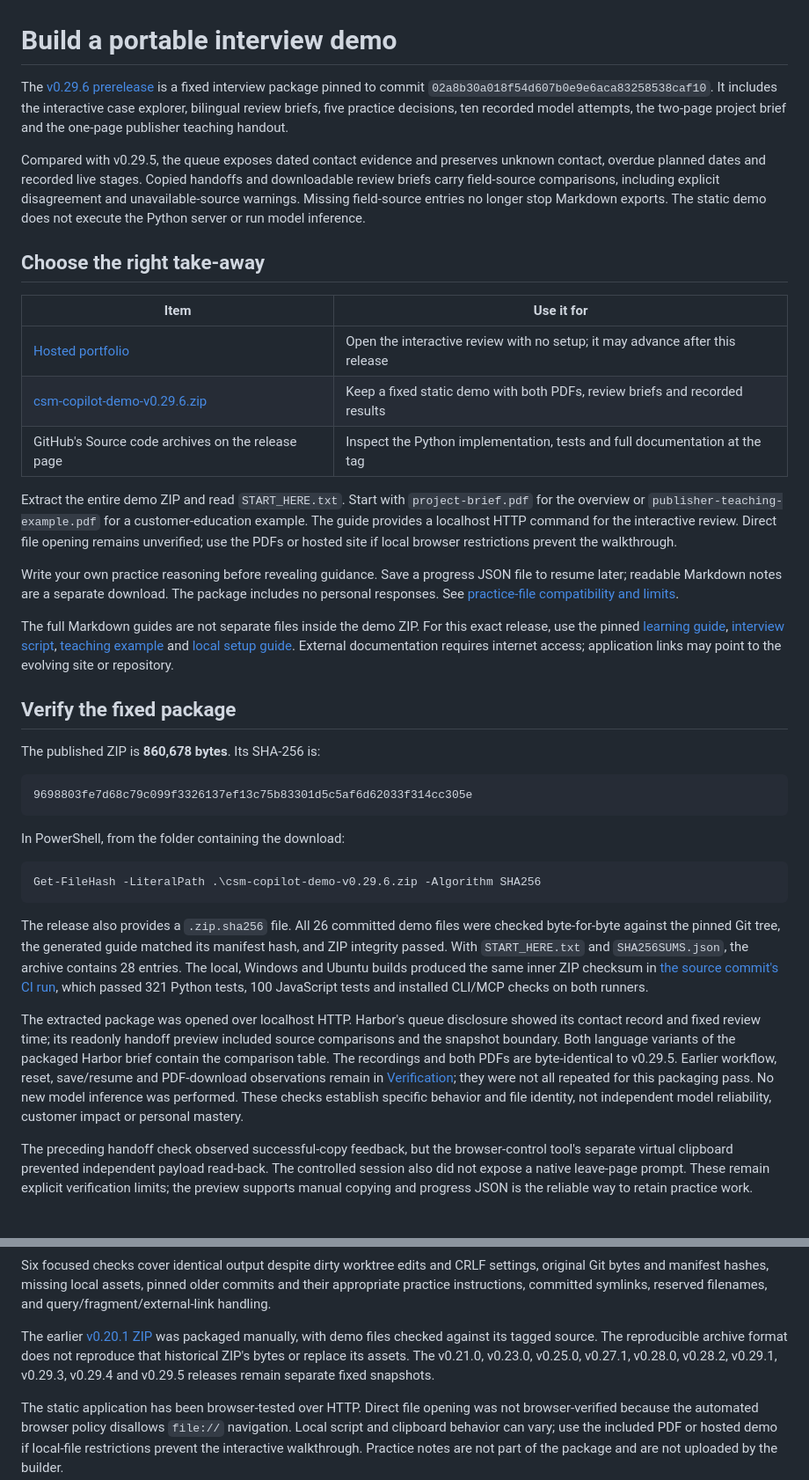
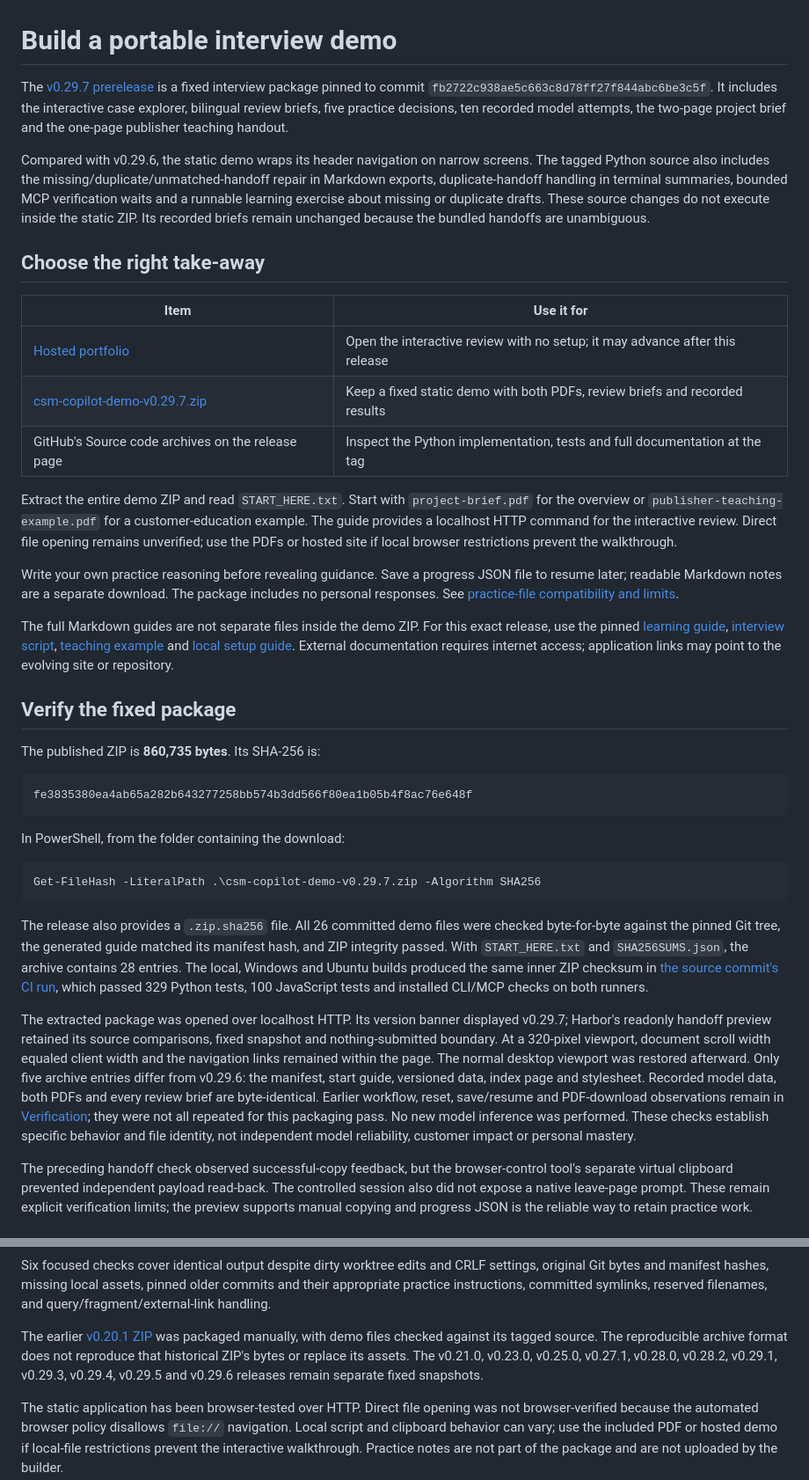
Before and after one commit to Yuchi-Wang02/csm-copilot, a Markdown page: docs/INTERVIEW_BUNDLE.md, 2 parts joined by grey strips. Shown at 88% size. GitHub-like rendering.

````diff
--- a/docs/INTERVIEW_BUNDLE.md
+++ b/docs/INTERVIEW_BUNDLE.md
@@ -1,15 +1,15 @@
 # Build a portable interview demo
 
-The [v0.29.6 prerelease](https://github.com/Yuchi-Wang02/csm-copilot/releases/tag/v0.29.6) is a fixed interview package pinned to commit `02a8b30a018f54d607b0e9e6aca83258538caf10`. It includes the interactive case explorer, bilingual review briefs, five practice decisions, ten recorded model attempts, the two-page project brief and the one-page publisher teaching handout.
+The [v0.29.7 prerelease](https://github.com/Yuchi-Wang02/csm-copilot/releases/tag/v0.29.7) is a fixed interview package pinned to commit `fb2722c938ae5c663c8d78ff27f844abc6be3c5f`. It includes the interactive case explorer, bilingual review briefs, five practice decisions, ten recorded model attempts, the two-page project brief and the one-page publisher teaching handout.
 
-Compared with v0.29.5, the queue exposes dated contact evidence and preserves unknown contact, overdue planned dates and recorded live stages. Copied handoffs and downloadable review briefs carry field-source comparisons, including explicit disagreement and unavailable-source warnings. Missing field-source entries no longer stop Markdown exports. The static demo does not execute the Python server or run model inference.
+Compared with v0.29.6, the static demo wraps its header navigation on narrow screens. The tagged Python source also includes the missing/duplicate/unmatched-handoff repair in Markdown exports, duplicate-handoff handling in terminal summaries, bounded MCP verification waits and a runnable learning exercise about missing or duplicate drafts. These source changes do not execute inside the static ZIP. Its recorded briefs remain unchanged because the bundled handoffs are unambiguous.
 
 ## Choose the right take-away
 
 | Item | Use it for |
 |---|---|
 | [Hosted portfolio](https://yuchi-wang02.github.io/csm-copilot/) | Open the interactive review with no setup; it may advance after this release |
-| [csm-copilot-demo-v0.29.6.zip](https://github.com/Yuchi-Wang02/csm-copilot/releases/download/v0.29.6/csm-copilot-demo-v0.29.6.zip) | Keep a fixed static demo with both PDFs, review briefs and recorded results |
+| [csm-copilot-demo-v0.29.7.zip](https://github.com/Yuchi-Wang02/csm-copilot/releases/download/v0.29.7/csm-copilot-demo-v0.29.7.zip) | Keep a fixed static demo with both PDFs, review briefs and recorded results |
 | GitHub's Source code archives on the release page | Inspect the Python implementation, tests and full documentation at the tag |
 
 Extract the entire demo ZIP and read `START_HERE.txt`. Start with `project-brief.pdf` for the overview or `publisher-teaching-example.pdf` for a customer-education example. The guide provides a localhost HTTP command for the interactive review. Direct file opening remains unverified; use the PDFs or hosted site if local browser restrictions prevent the walkthrough.
@@ -20,21 +20,21 @@ The full Markdown guides are not separate files inside the demo ZIP. For this ex
 
 ## Verify the fixed package
 
-The published ZIP is **860,678 bytes**. Its SHA-256 is:
+The published ZIP is **860,735 bytes**. Its SHA-256 is:
 
 ```text
-9698803fe7d68c79c099f3326137ef13c75b83301d5c5af6d62033f314cc305e
+fe3835380ea4ab65a282b643277258bb574b3dd566f80ea1b05b4f8ac76e648f
 ```
 
 In PowerShell, from the folder containing the download:
 
 ```powershell
-Get-FileHash -LiteralPath .\csm-copilot-demo-v0.29.6.zip -Algorithm SHA256
+Get-FileHash -LiteralPath .\csm-copilot-demo-v0.29.7.zip -Algorithm SHA256
 ```
 
-The release also provides a `.zip.sha256` file. All 26 committed demo files were checked byte-for-byte against the pinned Git tree, the generated guide matched its manifest hash, and ZIP integrity passed. With `START_HERE.txt` and `SHA256SUMS.json`, the archive contains 28 entries. The local, Windows and Ubuntu builds produced the same inner ZIP checksum in [the source commit's CI run](https://github.com/Yuchi-Wang02/csm-copilot/actions/runs/38645412310), which passed 321 Python tests, 100 JavaScript tests and installed CLI/MCP checks on both runners.
+The release also provides a `.zip.sha256` file. All 26 committed demo files were checked byte-for-byte against the pinned Git tree, the generated guide matched its manifest hash, and ZIP integrity passed. With `START_HERE.txt` and `SHA256SUMS.json`, the archive contains 28 entries. The local, Windows and Ubuntu builds produced the same inner ZIP checksum in [the source commit's CI run](https://github.com/Yuchi-Wang02/csm-copilot/actions/runs/38648630477), which passed 329 Python tests, 100 JavaScript tests and installed CLI/MCP checks on both runners.
 
-The extracted package was opened over localhost HTTP. Harbor's queue disclosure showed its contact record and fixed review time; its readonly handoff preview included source comparisons and the snapshot boundary. Both language variants of the packaged Harbor brief contain the comparison table. The recordings and both PDFs are byte-identical to v0.29.5. Earlier workflow, reset, save/resume and PDF-download observations remain in [Verification](VERIFICATION.md); they were not all repeated for this packaging pass. No new model inference was performed. These checks establish specific behavior and file identity, not independent model reliability, customer impact or personal mastery.
+The extracted package was opened over localhost HTTP. Its version banner displayed v0.29.7; Harbor's readonly handoff preview retained its source comparisons, fixed snapshot and nothing-submitted boundary. At a 320-pixel viewport, document scroll width equaled client width and the navigation links remained within the page. The normal desktop viewport was restored afterward. Only five archive entries differ from v0.29.6: the manifest, start guide, versioned data, index page and stylesheet. Recorded model data, both PDFs and every review brief are byte-identical. Earlier workflow, reset, save/resume and PDF-download observations remain in [Verification](VERIFICATION.md); they were not all repeated for this packaging pass. No new model inference was performed. These checks establish specific behavior and file identity, not independent model reliability, customer impact or personal mastery.
 
 The preceding handoff check observed successful-copy feedback, but the browser-control tool's separate virtual clipboard prevented independent payload read-back. The controlled session also did not expose a native leave-page prompt. These remain explicit verification limits; the preview supports manual copying and progress JSON is the reliable way to retain practice work.
 
@@ -56,6 +56,6 @@ Both Windows and Ubuntu CI build a bundle from the checked-out commit and upload
 
 Six focused checks cover identical output despite dirty worktree edits and CRLF settings, original Git bytes and manifest hashes, missing local assets, pinned older commits and their appropriate practice instructions, committed symlinks, reserved filenames, and query/fragment/external-link handling.
 
-The earlier [v0.20.1 ZIP](https://github.com/Yuchi-Wang02/csm-copilot/releases/tag/v0.20.1) was packaged manually, with demo files checked against its tagged source. The reproducible archive format does not reproduce that historical ZIP's bytes or replace its assets. The v0.21.0, v0.23.0, v0.25.0, v0.27.1, v0.28.0, v0.28.2, v0.29.1, v0.29.3, v0.29.4 and v0.29.5 releases remain separate fixed snapshots.
+The earlier [v0.20.1 ZIP](https://github.com/Yuchi-Wang02/csm-copilot/releases/tag/v0.20.1) was packaged manually, with demo files checked against its tagged source. The reproducible archive format does not reproduce that historical ZIP's bytes or replace its assets. The v0.21.0, v0.23.0, v0.25.0, v0.27.1, v0.28.0, v0.28.2, v0.29.1, v0.29.3, v0.29.4, v0.29.5 and v0.29.6 releases remain separate fixed snapshots.
 
 The static application has been browser-tested over HTTP. Direct file opening was not browser-verified because the automated browser policy disallows `file://` navigation. Local script and clipboard behavior can vary; use the included PDF or hosted demo if local-file restrictions prevent the interactive walkthrough. Practice notes are not part of the package and are not uploaded by the builder.
````
Also changed, not shown: other parts of docs/INTERVIEW_BUNDLE.md (+1 -1 lines), README.md (+1 -1 lines), docs/SHARING.md (+1 -1 lines).
